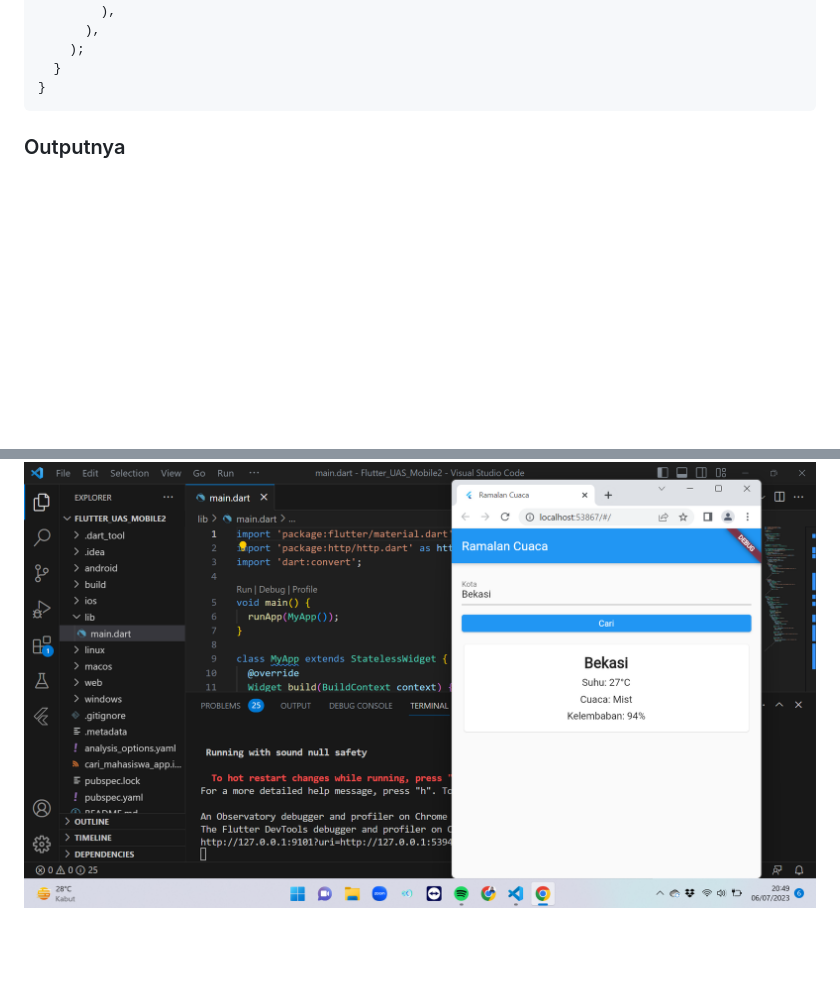
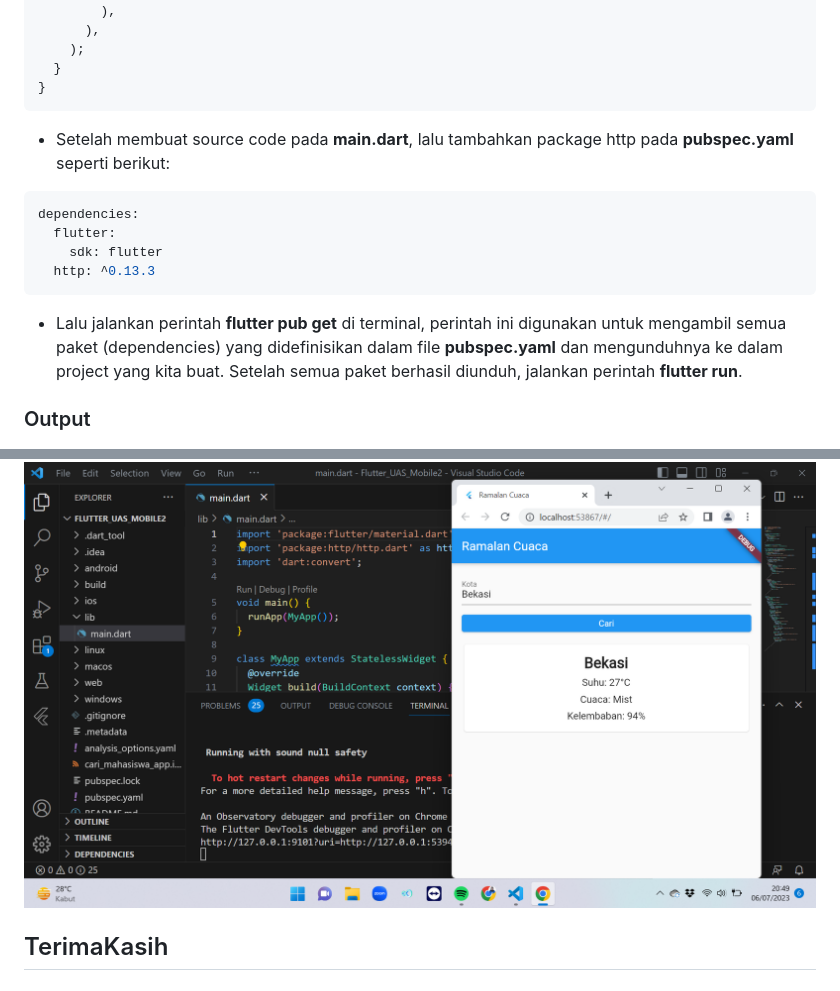
Before and after one commit to zhafiraak/UAS_Mobile2_CuacaRealtime, a Markdown page: README.md, 2 parts joined by grey strips. Rendered like a GitHub page; blank space fills up the shorter version.

````diff
--- a/README.md
+++ b/README.md
@@ -190,9 +190,21 @@ class _MyHomePageState extends State<MyHomePage> {
   }
 }
 ```
-### Outputnya
+* Setelah membuat source code pada **main.dart**, lalu tambahkan package http pada **pubspec.yaml** seperti berikut:
+
+```dart
+dependencies:
+  flutter:
+    sdk: flutter
+  http: ^0.13.3
+```
+* Lalu jalankan perintah **flutter pub get** di terminal, perintah ini digunakan untuk mengambil semua paket (dependencies) yang didefinisikan dalam file **pubspec.yaml** dan mengunduhnya ke dalam project yang kita buat. Setelah semua paket berhasil diunduh, jalankan perintah **flutter run**.
+
+### Output
 ![Gambar 1](img/ss1.png)
 
 - Masukkan nama kota yang ingin kalian cari.
 
 ![Gambar 2](img/ss2.png)
+
+## TerimaKasih
````
